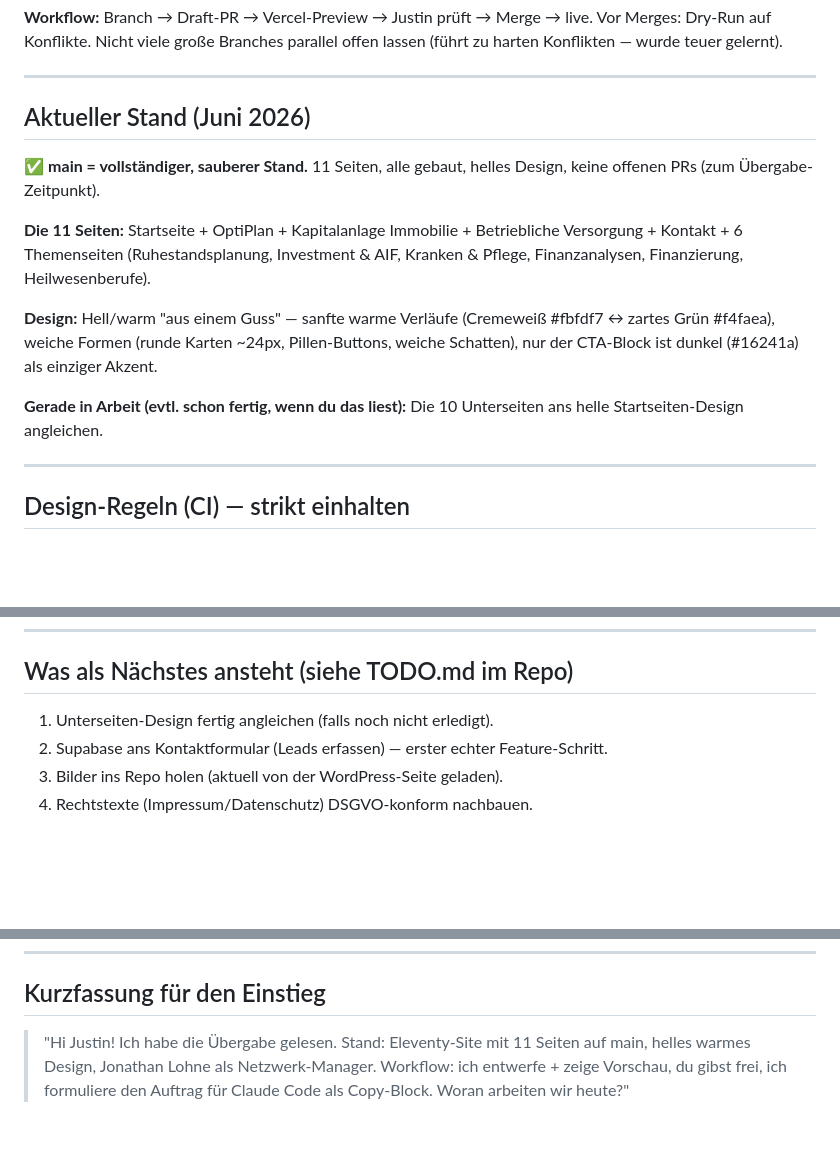
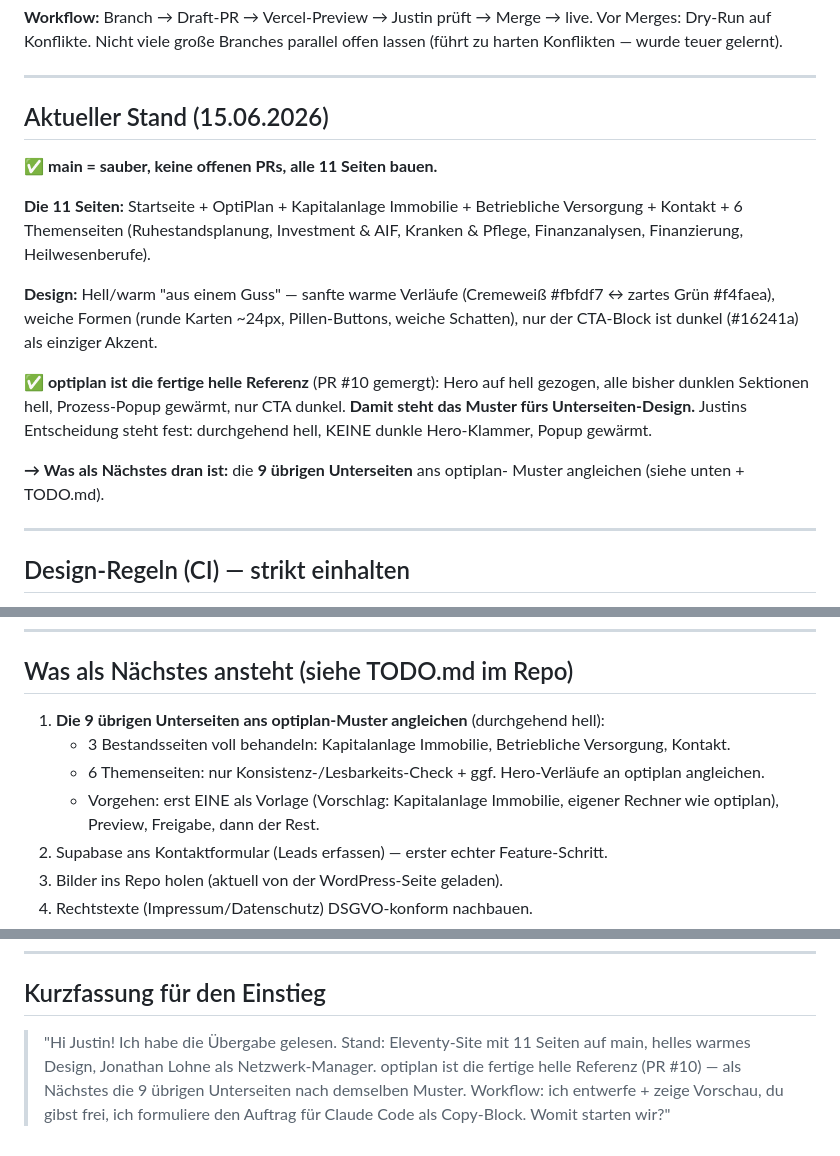
Before and after one commit to justin2411/Spezialisten-Netzwerk, a Markdown page: docs/UEBERGABENAECHSTERCHAT.md, 3 parts joined by grey strips. Drawn GitHub-style; blank space fills up the shorter version.

```diff
--- a/docs/UEBERGABENAECHSTERCHAT.md
+++ b/docs/UEBERGABENAECHSTERCHAT.md
@@ -63,10 +64,9 @@ lassen (führt zu harten Konflikten — wurde teuer gelernt).
 
 ---
 
-## Aktueller Stand (Juni 2026)
+## Aktueller Stand (15.06.2026)
 
-✅ **main = vollständiger, sauberer Stand.** 11 Seiten, alle gebaut, helles
-Design, keine offenen PRs (zum Übergabe-Zeitpunkt).
+✅ **main = sauber, keine offenen PRs, alle 11 Seiten bauen.**
 
 **Die 11 Seiten:** Startseite + OptiPlan + Kapitalanlage Immobilie + Betriebliche
 Versorgung + Kontakt + 6 Themenseiten (Ruhestandsplanung, Investment & AIF,
@@ -76,8 +76,13 @@ Kranken & Pflege, Finanzanalysen, Finanzierung, Heilwesenberufe).
 #fbfdf7 ↔ zartes Grün #f4faea), weiche Formen (runde Karten ~24px, Pillen-Buttons,
 weiche Schatten), nur der CTA-Block ist dunkel (#16241a) als einziger Akzent.
 
-**Gerade in Arbeit (evtl. schon fertig, wenn du das liest):** Die 10 Unterseiten
-ans helle Startseiten-Design angleichen.
+**✅ optiplan ist die fertige helle Referenz** (PR #10 gemergt): Hero auf hell
+gezogen, alle bisher dunklen Sektionen hell, Prozess-Popup gewärmt, nur CTA
+dunkel. **Damit steht das Muster fürs Unterseiten-Design.** Justins Entscheidung
+steht fest: durchgehend hell, KEINE dunkle Hero-Klammer, Popup gewärmt.
+
+**→ Was als Nächstes dran ist:** die **9 übrigen Unterseiten** ans optiplan-
+Muster angleichen (siehe unten + TODO.md).
 
 ---
 
@@ -102,7 +107,13 @@ ans helle Startseiten-Design angleichen.
 
 ## Was als Nächstes ansteht (siehe TODO.md im Repo)
 
-1. Unterseiten-Design fertig angleichen (falls noch nicht erledigt).
+1. **Die 9 übrigen Unterseiten ans optiplan-Muster angleichen** (durchgehend hell):
+   - 3 Bestandsseiten voll behandeln: Kapitalanlage Immobilie, Betriebliche
+     Versorgung, Kontakt.
+   - 6 Themenseiten: nur Konsistenz-/Lesbarkeits-Check + ggf. Hero-Verläufe
+     an optiplan angleichen.
+   - Vorgehen: erst EINE als Vorlage (Vorschlag: Kapitalanlage Immobilie,
+     eigener Rechner wie optiplan), Preview, Freigabe, dann der Rest.
 2. Supabase ans Kontaktformular (Leads erfassen) — erster echter Feature-Schritt.
 3. Bilder ins Repo holen (aktuell von der WordPress-Seite geladen).
 4. Rechtstexte (Impressum/Datenschutz) DSGVO-konform nachbauen.
@@ -121,6 +132,7 @@ oder Copy-Paste**, du bereitest sie strukturiert auf. Finanzinhalte NIE erfinden
 ## Kurzfassung für den Einstieg
 
 > "Hi Justin! Ich habe die Übergabe gelesen. Stand: Eleventy-Site mit 11 Seiten
-> auf main, helles warmes Design, Jonathan Lohne als Netzwerk-Manager. Workflow:
-> ich entwerfe + zeige Vorschau, du gibst frei, ich formuliere den Auftrag für
-> Claude Code als Copy-Block. Woran arbeiten wir heute?"
+> auf main, helles warmes Design, Jonathan Lohne als Netzwerk-Manager. optiplan
+> ist die fertige helle Referenz (PR #10) — als Nächstes die 9 übrigen Unterseiten
+> nach demselben Muster. Workflow: ich entwerfe + zeige Vorschau, du gibst frei,
+> ich formuliere den Auftrag für Claude Code als Copy-Block. Womit starten wir?"
```
Also changed, not shown: other parts of docs/UEBERGABENAECHSTERCHAT.md (+4 -3 lines), CLAUDE.md (+19 -13 lines), docs/TODO.md (+28 -18 lines).
